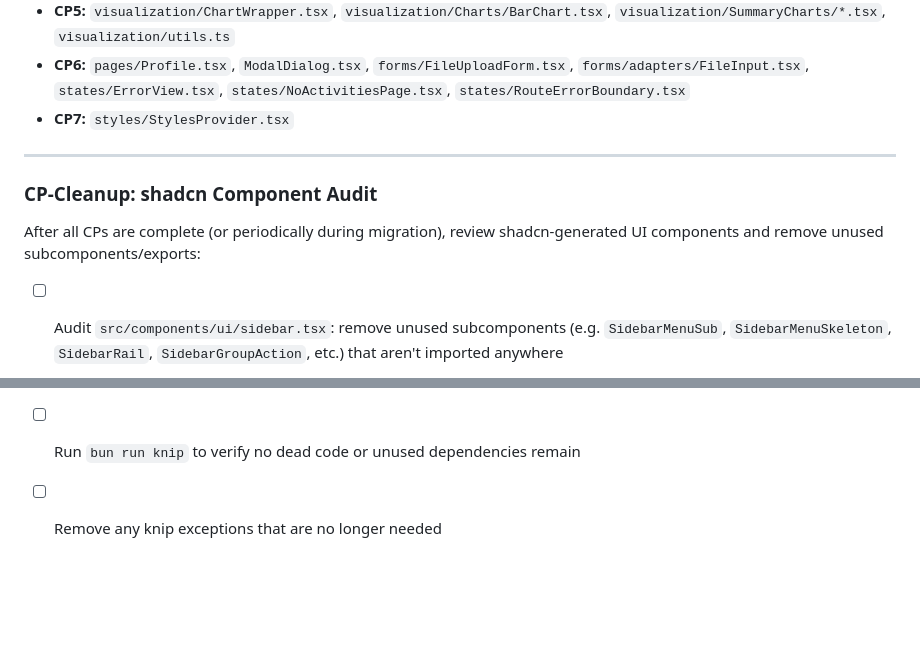
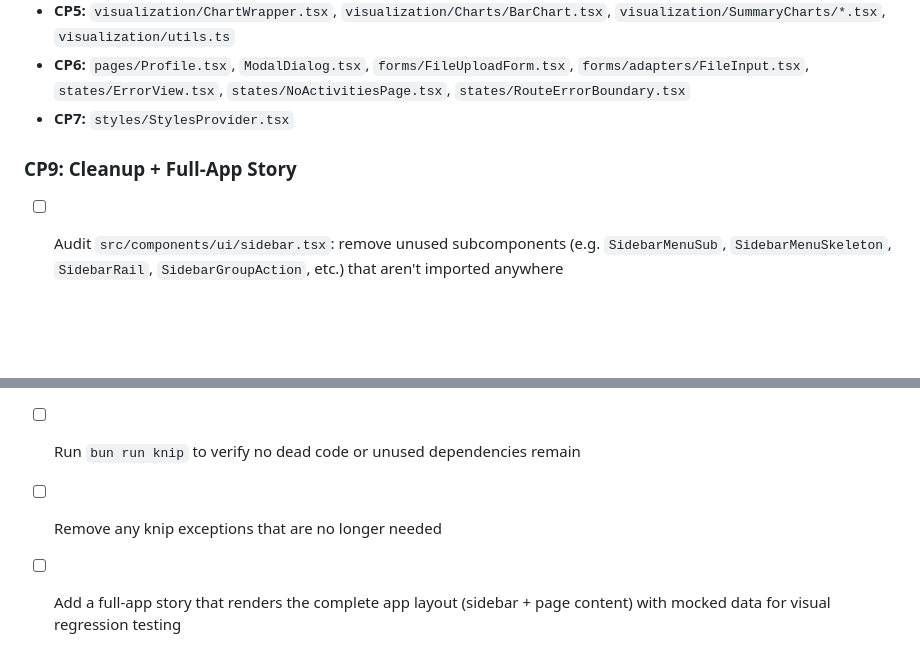
Before and after one commit to sjwilczynski/Activity-tracker, a Markdown page: client/REDESIGN-PLAN.md, 2 parts joined by grey strips. GitHub-like rendering; blank space fills up the shorter version.

Commit message:
more details

```diff
--- a/client/REDESIGN-PLAN.md
+++ b/client/REDESIGN-PLAN.md
@@ -166,14 +166,11 @@
 - **CP6:** `pages/Profile.tsx`, `ModalDialog.tsx`, `forms/FileUploadForm.tsx`, `forms/adapters/FileInput.tsx`, `states/ErrorView.tsx`, `states/NoActivitiesPage.tsx`, `states/RouteErrorBoundary.tsx`
 - **CP7:** `styles/StylesProvider.tsx`
 
----
-
-### CP-Cleanup: shadcn Component Audit
-
-After all CPs are complete (or periodically during migration), review shadcn-generated UI components and remove unused subcomponents/exports:
+### CP9: Cleanup + Full-App Story
 
 - [ ] Audit `src/components/ui/sidebar.tsx`: remove unused subcomponents (e.g. `SidebarMenuSub`, `SidebarMenuSkeleton`, `SidebarRail`, `SidebarGroupAction`, etc.) that aren't imported anywhere
 - [ ] Audit `src/components/ui/sheet.tsx`: remove unused exports if only `SheetContent` is used internally by sidebar
 - [ ] Audit other shadcn components (`tooltip.tsx`, `skeleton.tsx`, etc.) for unused exports
 - [ ] Run `bun run knip` to verify no dead code or unused dependencies remain
 - [ ] Remove any knip exceptions that are no longer needed
+- [ ] Add a full-app story that renders the complete app layout (sidebar + page content) with mocked data for visual regression testing
```
